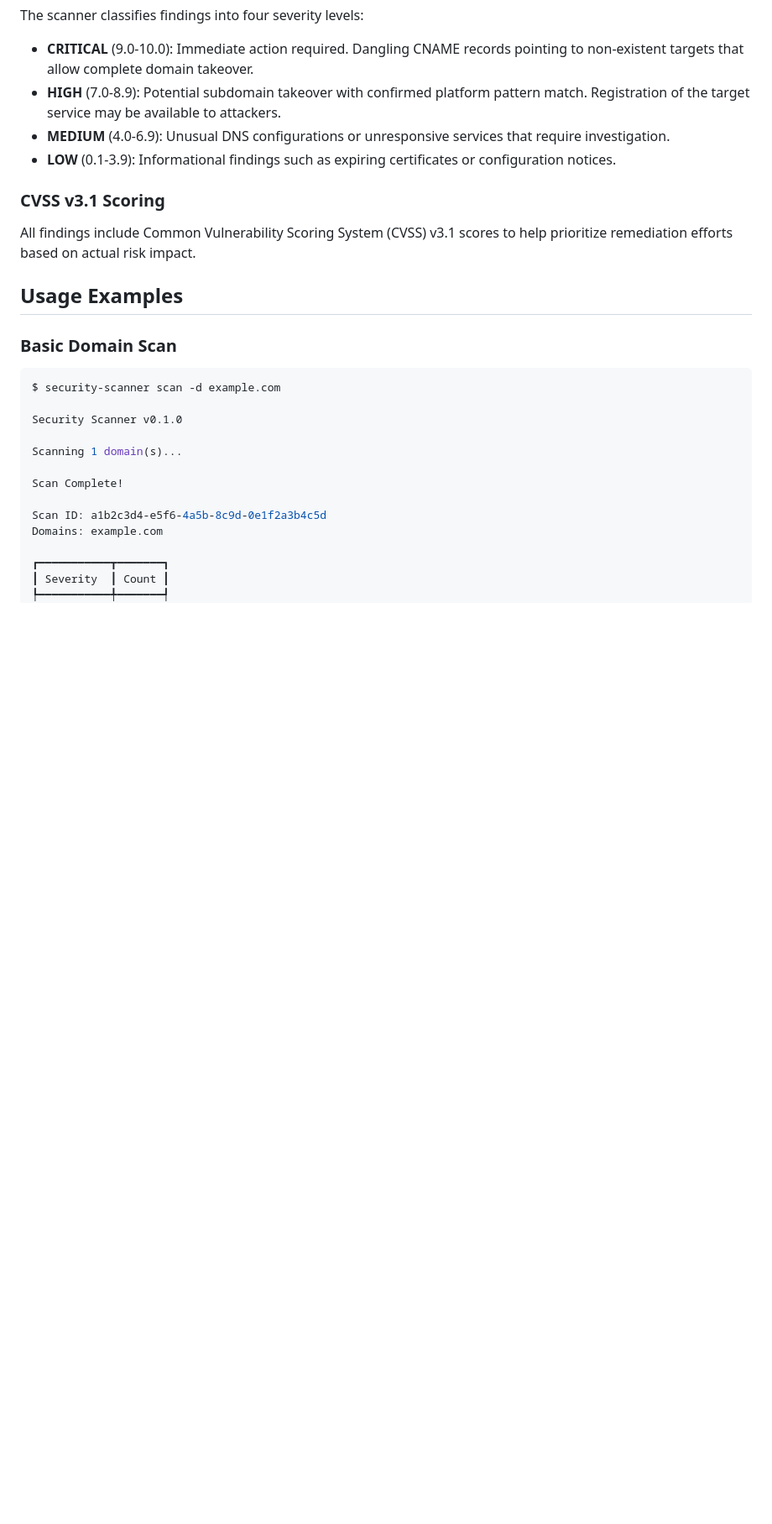
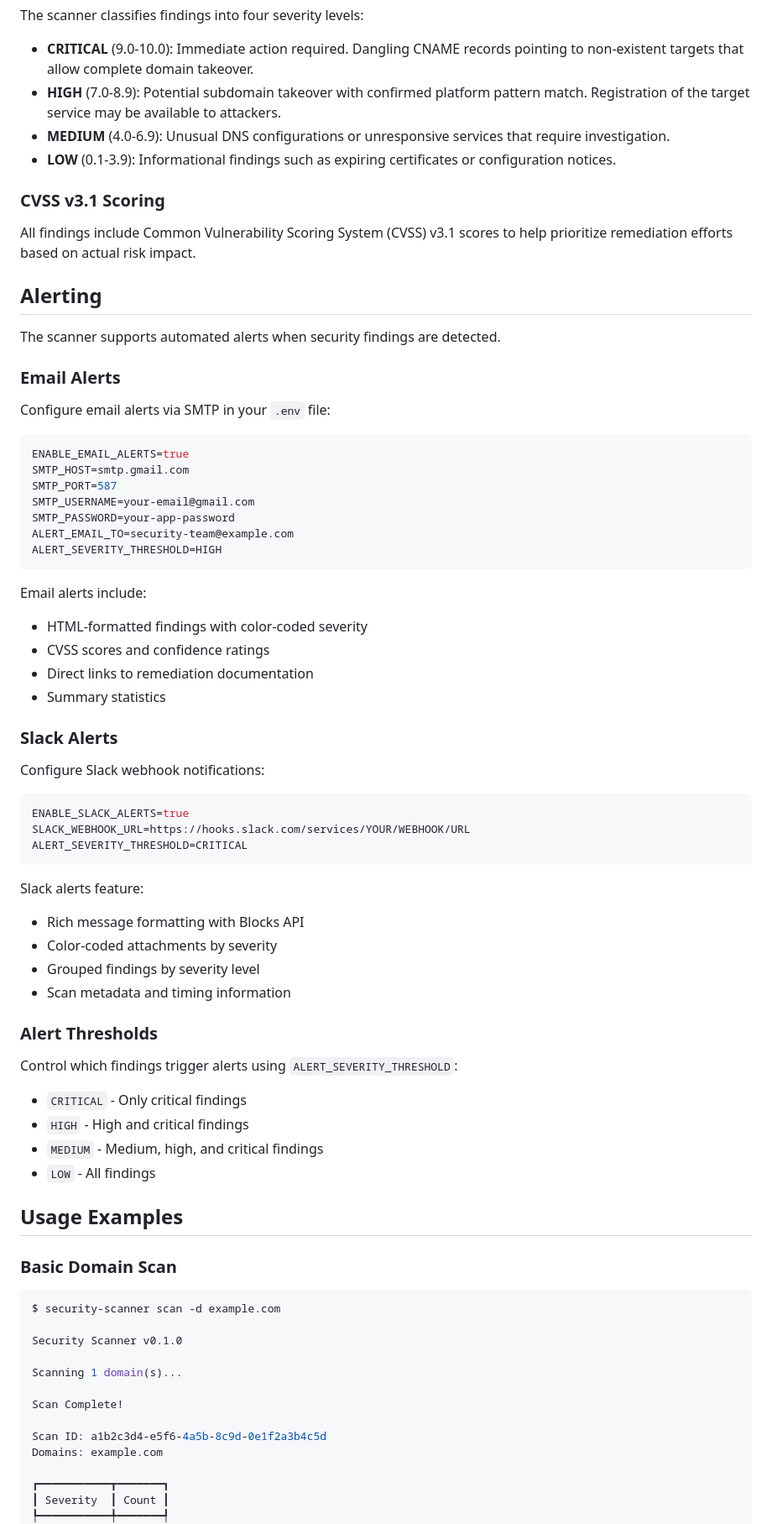
Before and after one commit to Ap6pack/security_monitoring, a Markdown page: README.md, the part around one of its changes. Shown at 84% size. Rendered like a GitHub page; blank space fills up the shorter version.

Commit message:
feat: enhance alerting features with email and Slack notifications, add report generation options

````diff
--- a/README.md
+++ b/README.md
@@ -276,6 +307,57 @@ The scanner classifies findings into four severity levels:
 
 All findings include Common Vulnerability Scoring System (CVSS) v3.1 scores to help prioritize remediation efforts based on actual risk impact.
 
+## Alerting
+
+The scanner supports automated alerts when security findings are detected.
+
+### Email Alerts
+
+Configure email alerts via SMTP in your `.env` file:
+
+```bash
+ENABLE_EMAIL_ALERTS=true
+SMTP_HOST=smtp.gmail.com
+SMTP_PORT=587
+SMTP_USERNAME=your-email@gmail.com
+SMTP_PASSWORD=your-app-password
+ALERT_EMAIL_TO=security-team@example.com
+ALERT_SEVERITY_THRESHOLD=HIGH
+```
+
+Email alerts include:
+
+- HTML-formatted findings with color-coded severity
+- CVSS scores and confidence ratings
+- Direct links to remediation documentation
+- Summary statistics
+
+### Slack Alerts
+
+Configure Slack webhook notifications:
+
+```bash
+ENABLE_SLACK_ALERTS=true
+SLACK_WEBHOOK_URL=https://hooks.slack.com/services/YOUR/WEBHOOK/URL
+ALERT_SEVERITY_THRESHOLD=CRITICAL
+```
+
+Slack alerts feature:
+
+- Rich message formatting with Blocks API
+- Color-coded attachments by severity
+- Grouped findings by severity level
+- Scan metadata and timing information
+
+### Alert Thresholds
+
+Control which findings trigger alerts using `ALERT_SEVERITY_THRESHOLD`:
+
+- `CRITICAL` - Only critical findings
+- `HIGH` - High and critical findings
+- `MEDIUM` - Medium, high, and critical findings
+- `LOW` - All findings
+
 ## Usage Examples
 
 ### Basic Domain Scan
````
Also changed, not shown: other parts of README.md (+88 -18 lines).
